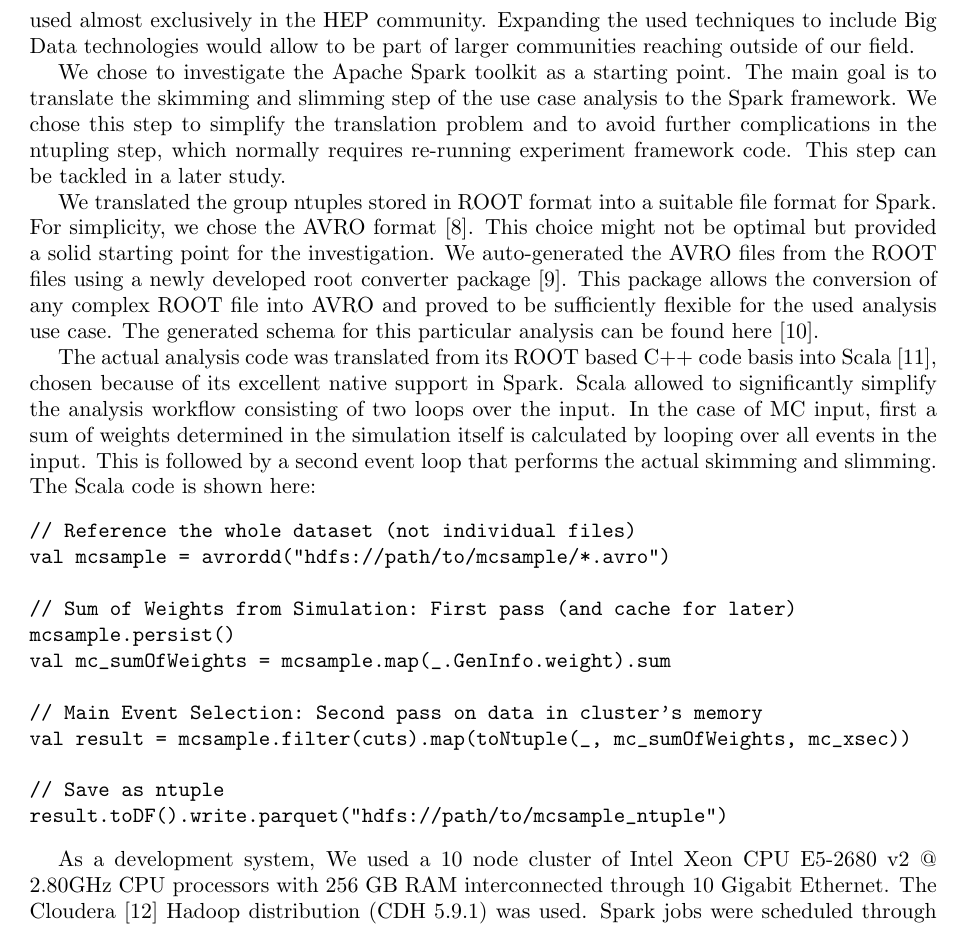
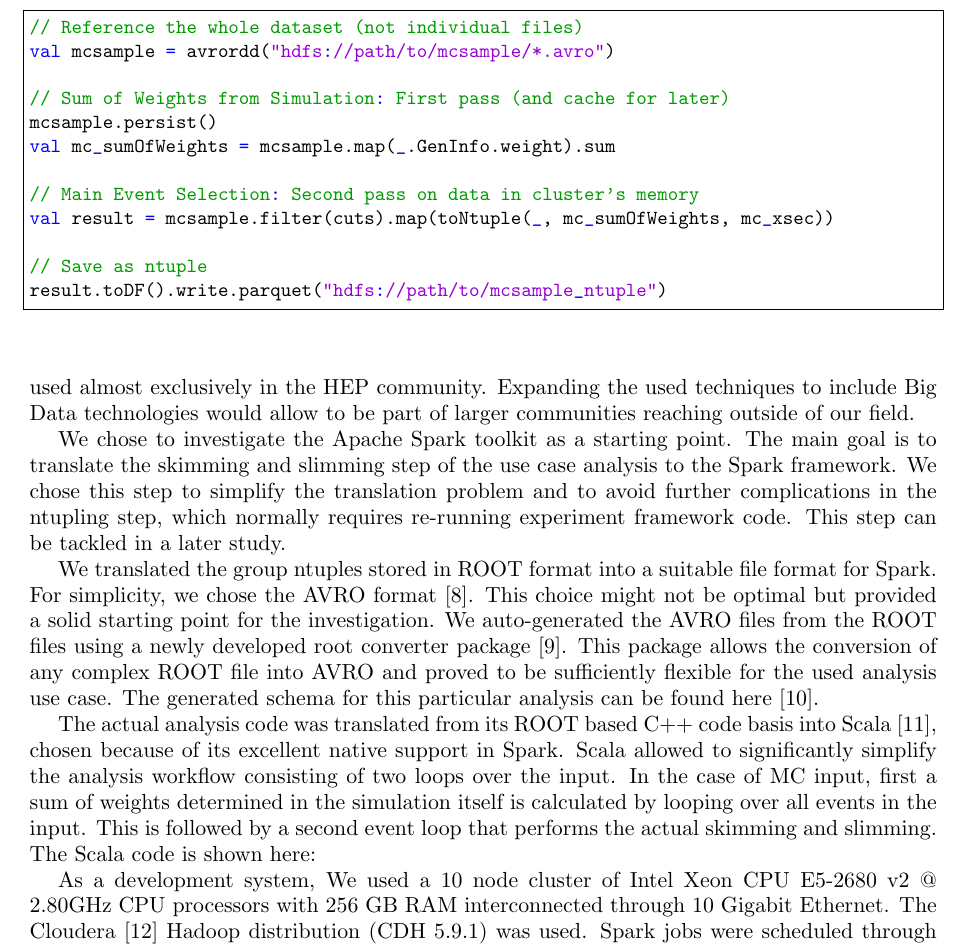
Before and after one commit to jpivarski-talks/2016-10-10-big-data-in-hep, a LaTeX document (main.tex): part of page 5 of 7 before the commit and part of page 5 of 8 after it, cut so that both start at the same text. Compiled offline with pdfLaTeX.

Commit message:
Update on Overleaf.

```diff
--- a/main.tex
+++ b/main.tex
@@ -1,6 +1,37 @@
 \documentclass[a4paper]{jpconf}
 \usepackage{graphicx}
 \bibliographystyle{iopart-num}
+
+\usepackage{listings,multicol}
+%\usepackage{algpseudocode}
+%\usepackage{lipsum}
+\usepackage{parcolumns}
+\usepackage{xcolor}
+
+\definecolor{dkgreen}{rgb}{0,0.6,0}
+\definecolor{gray}{rgb}{0.5,0.5,0.5}
+\definecolor{mauve}{rgb}{0.58,0,0.82}
+\lstdefinestyle{myScalastyle}{
+  frame=tb,
+  float=*,
+  language=scala,
+  aboveskip=3mm,
+  belowskip=3mm,
+  showstringspaces=false,
+  columns=flexible,
+  basicstyle={\small\ttfamily},
+  numbers=none,
+  numberstyle=\tiny\color{gray},
+  keywordstyle=\color{blue},
+  commentstyle=\color{dkgreen},
+  stringstyle=\color{mauve},
+  frame=single,
+  breaklines=true,
+  breakatwhitespace=true,
+  tabsize=3,
+}
+
+
 \begin{document}
 \title{“Big Data” in HEP: A comprehensive use case study}
 
@@ -86,7 +117,7 @@ We translated the group ntuples stored in ROOT format into a suitable file forma
 
 The actual analysis code was translated from its ROOT based C++ code basis into Scala~\cite{scala}, chosen because of its excellent native support in Spark. Scala allowed to significantly simplify the analysis workflow consisting of two loops over the input. In the case of MC input, first a sum of weights determined in the simulation itself is calculated by looping over all events in the input. This is followed by a second event loop that performs the actual skimming and slimming. The Scala code is shown here:
 
-\begin{verbatim}
+\begin{lstlisting}[style=myScalastyle]
 // Reference the whole dataset (not individual files)
 val mcsample = avrordd("hdfs://path/to/mcsample/*.avro")
 
```
Also changed, not shown: main.tex (3 more changed lines).
